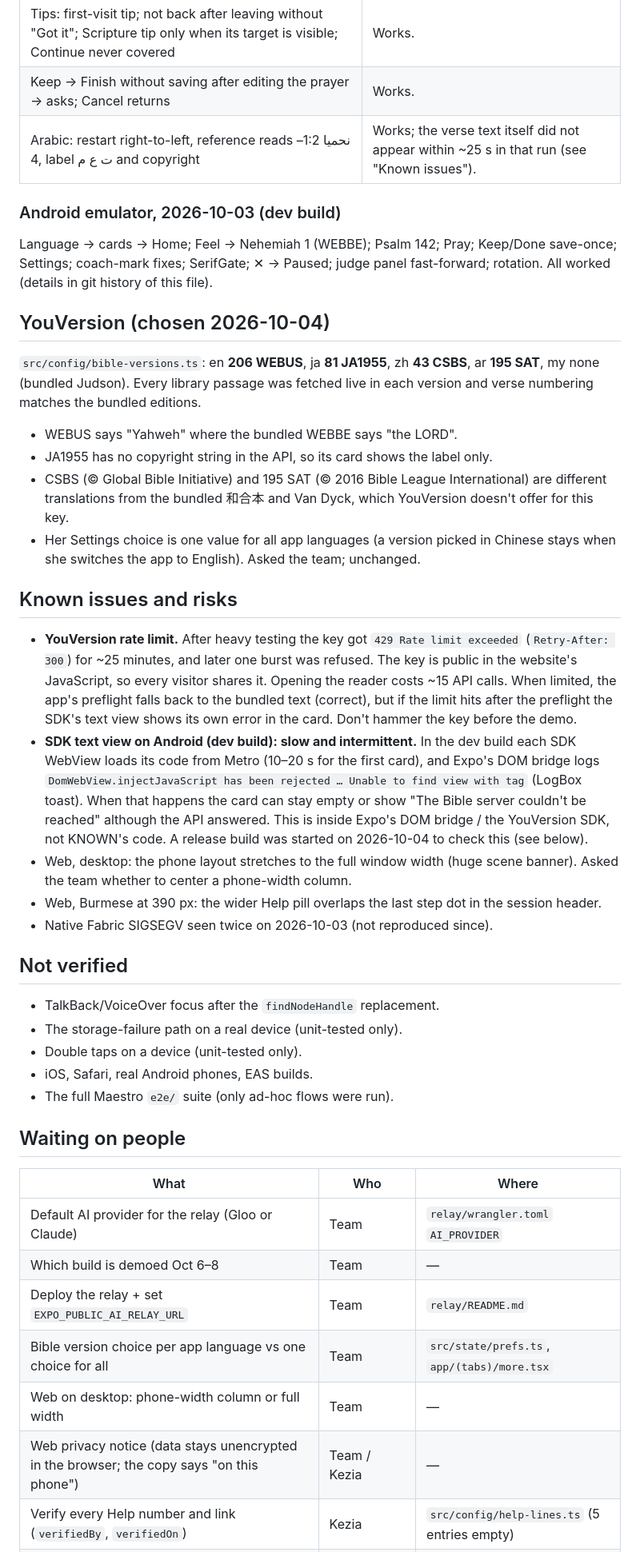
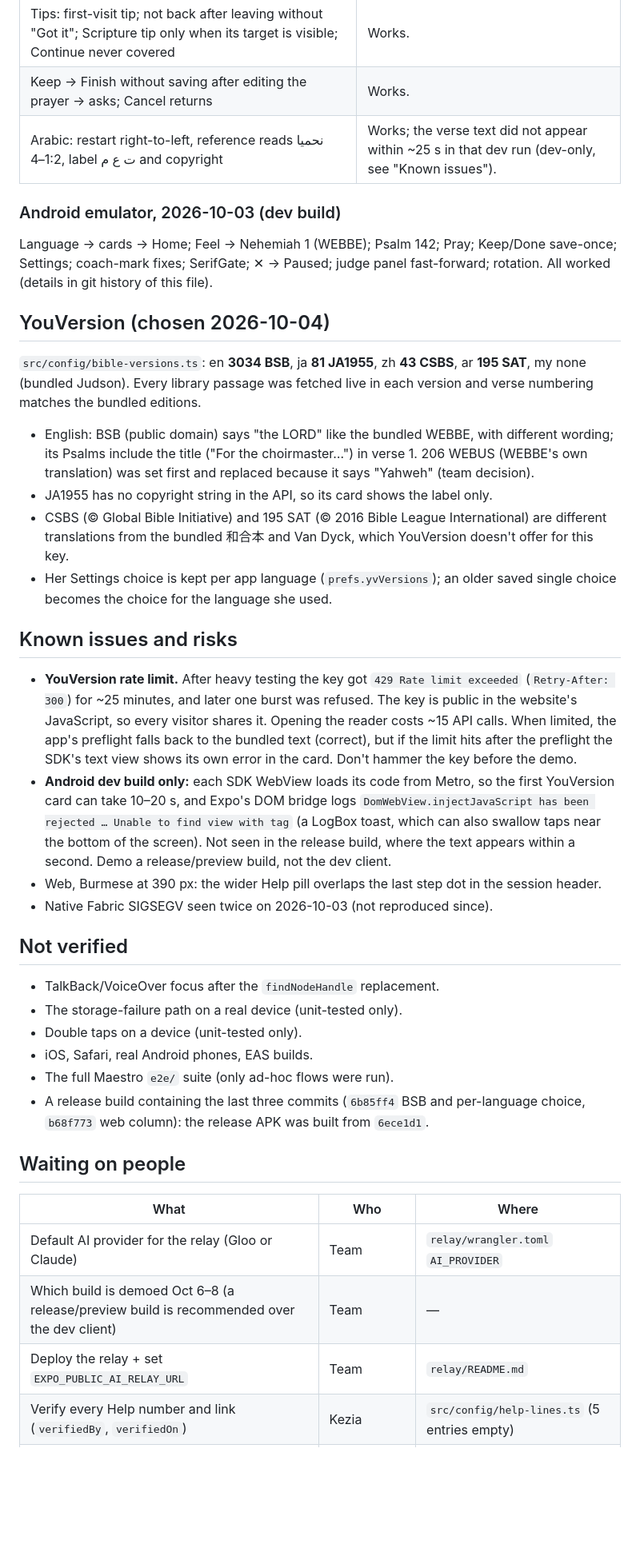
Before and after one commit to potat4190/KNOWN-app, a Markdown page: docs/STATUS.md, the part around one of its changes. Shown at 80% size. Rendered like a GitHub page; blank space fills up the shorter version.

```diff
--- a/docs/STATUS.md
+++ b/docs/STATUS.md
@@ -79,7 +85,7 @@ Left alone (team decisions): bridge headings SF.h/FJ.h say "afraid"; the matcher
 | Offline (airplane mode) → bundled WEBBE, pill "Open in YouVersion (BSB)" | Works. |
 | Tips: first-visit tip; not back after leaving without "Got it"; Scripture tip only when its target is visible; Continue never covered | Works. |
 | Keep → Finish without saving after editing the prayer → asks; Cancel returns | Works. |
-| Arabic: restart right-to-left, reference reads نحميا 1:2–4, label ت ع م and copyright | Works; the verse text itself did not appear within ~25 s in that run (see "Known issues"). |
+| Arabic: restart right-to-left, reference reads نحميا 1:2–4, label ت ع م and copyright | Works; the verse text did not appear within ~25 s in that dev run (dev-only, see "Known issues"). |
 
 ### Android emulator, 2026-10-03 (dev build)
 
@@ -87,18 +93,17 @@ Language → cards → Home; Feel → Nehemiah 1 (WEBBE); Psalm 142; Pray; Keep/
 
 ## YouVersion (chosen 2026-10-04)
 
-`src/config/bible-versions.ts`: en **206 WEBUS**, ja **81 JA1955**, zh **43 CSBS**, ar **195 SAT**, my none (bundled Judson). Every library passage was fetched live in each version and verse numbering matches the bundled editions.
+`src/config/bible-versions.ts`: en **3034 BSB**, ja **81 JA1955**, zh **43 CSBS**, ar **195 SAT**, my none (bundled Judson). Every library passage was fetched live in each version and verse numbering matches the bundled editions.
 
-- WEBUS says "Yahweh" where the bundled WEBBE says "the LORD".
+- English: BSB (public domain) says "the LORD" like the bundled WEBBE, with different wording; its Psalms include the title ("For the choirmaster…") in verse 1. 206 WEBUS (WEBBE's own translation) was set first and replaced because it says "Yahweh" (team decision).
 - JA1955 has no copyright string in the API, so its card shows the label only.
 - CSBS (© Global Bible Initiative) and 195 SAT (© 2016 Bible League International) are different translations from the bundled 和合本 and Van Dyck, which YouVersion doesn't offer for this key.
-- Her Settings choice is one value for all app languages (a version picked in Chinese stays when she switches the app to English). Asked the team; unchanged.
+- Her Settings choice is kept per app language (`prefs.yvVersions`); an older saved single choice becomes the choice for the language she used.
 
 ## Known issues and risks
 
 - **YouVersion rate limit.** After heavy testing the key got `429 Rate limit exceeded` (`Retry-After: 300`) for ~25 minutes, and later one burst was refused. The key is public in the website's JavaScript, so every visitor shares it. Opening the reader costs ~15 API calls. When limited, the app's preflight falls back to the bundled text (correct), but if the limit hits after the preflight the SDK's text view shows its own error in the card. Don't hammer the key before the demo.
-- **SDK text view on Android (dev build): slow and intermittent.** In the dev build each SDK WebView loads its code from Metro (10–20 s for the first card), and Expo's DOM bridge logs `DomWebView.injectJavaScript has been rejected … Unable to find view with tag` (LogBox toast). When that happens the card can stay empty or show "The Bible server couldn't be reached" although the API answered. This is inside Expo's DOM bridge / the YouVersion SDK, not KNOWN's code. A release build was started on 2026-10-04 to check this (see below).
-- Web, desktop: the phone layout stretches to the full window width (huge scene banner). Asked the team whether to center a phone-width column.
+- **Android dev build only:** each SDK WebView loads its code from Metro, so the first YouVersion card can take 10–20 s, and Expo's DOM bridge logs `DomWebView.injectJavaScript has been rejected … Unable to find view with tag` (a LogBox toast, which can also swallow taps near the bottom of the screen). Not seen in the release build, where the text appears within a second. Demo a release/preview build, not the dev client.
 - Web, Burmese at 390 px: the wider Help pill overlaps the last step dot in the session header.
 - Native Fabric SIGSEGV seen twice on 2026-10-03 (not reproduced since).
 
@@ -109,17 +114,15 @@ Language → cards → Home; Feel → Nehemiah 1 (WEBBE); Psalm 142; Pray; Keep/
 - Double taps on a device (unit-tested only).
 - iOS, Safari, real Android phones, EAS builds.
 - The full Maestro `e2e/` suite (only ad-hoc flows were run).
+- A release build containing the last three commits (`6b85ff4` BSB and per-language choice, `b68f773` web column): the release APK was built from `6ece1d1`.
 
 ## Waiting on people
 
 | What | Who | Where |
 |---|---|---|
 | Default AI provider for the relay (Gloo or Claude) | Team | `relay/wrangler.toml` `AI_PROVIDER` |
-| Which build is demoed Oct 6–8 | Team | — |
+| Which build is demoed Oct 6–8 (a release/preview build is recommended over the dev client) | Team | — |
 | Deploy the relay + set `EXPO_PUBLIC_AI_RELAY_URL` | Team | `relay/README.md` |
-| Bible version choice per app language vs one choice for all | Team | `src/state/prefs.ts`, `app/(tabs)/more.tsx` |
-| Web on desktop: phone-width column or full width | Team | — |
-| Web privacy notice (data stays unencrypted in the browser; the copy says "on this phone") | Team / Kezia | — |
 | Verify every Help number and link (`verifiedBy`, `verifiedOn`) | Kezia | `src/config/help-lines.ts` (5 entries empty) |
 | Review the drafted supplementary crisis phrases (4 added 2026-10-04; other languages may need them too) | Kezia | `src/config/crisis-extra.ts` |
 | Review `relay/test-set.jsonl` (200 drafted sentences, incl. short crisis phrases) | Kezia | `relay/test-set.jsonl` |
```
Also changed, not shown: other parts of docs/STATUS.md (+25 -19 lines), README.md (+3 -2 lines), docs/DECISIONS.md (+4 -1 lines).
